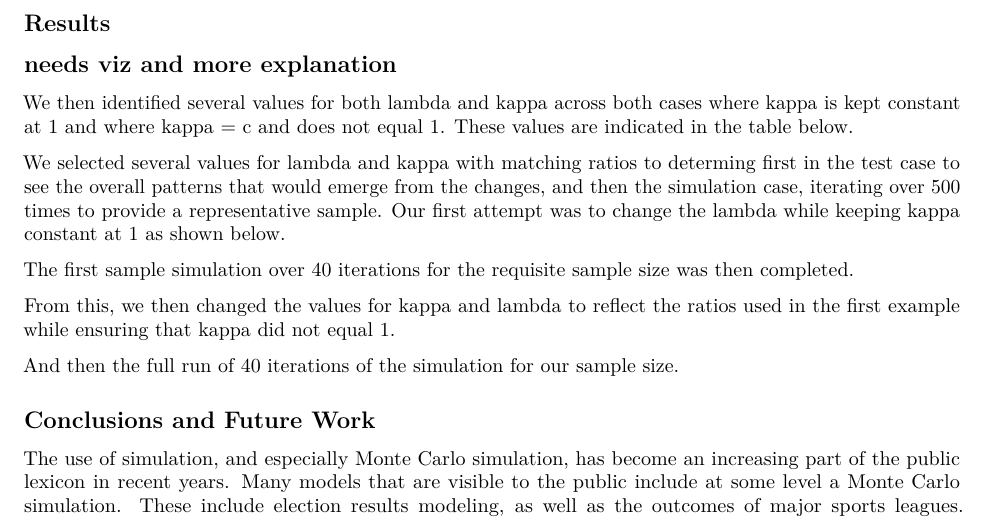
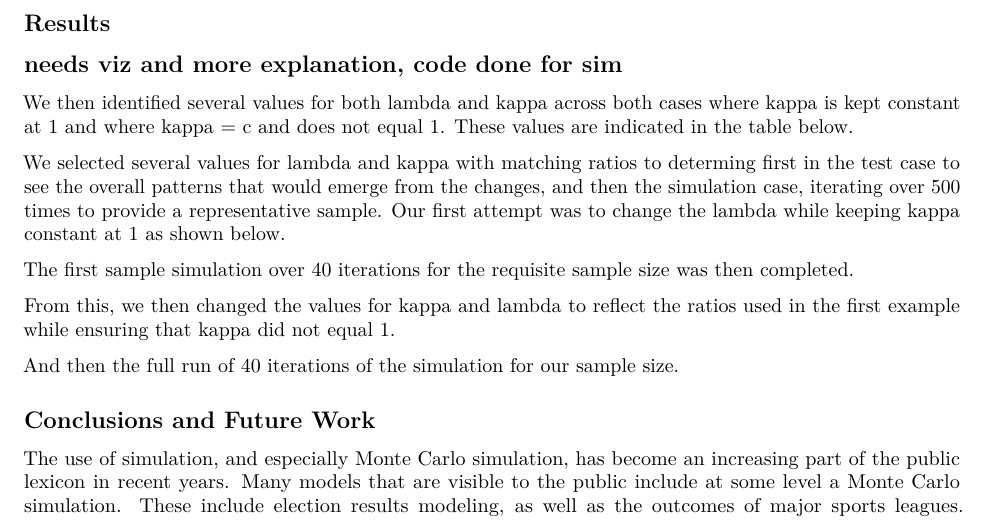
Before and after one commit to dpmurraygt/MSDS7333_CaseStudyUnit12, an R Markdown document (WORKING_MurrayD_NicholsC_LawJ_BataillardJ_QTW403_CaseStudyUnit12.Rmd): part of page 4 of 5, cut so that both start at the same text. Rendered offline with R 4.5, knitr and Pandoc, then LaTeX, with nearby package versions.

```diff
--- a/WORKING_MurrayD_NicholsC_LawJ_BataillardJ_QTW403_CaseStudyUnit12.Rmd
+++ b/WORKING_MurrayD_NicholsC_LawJ_BataillardJ_QTW403_CaseStudyUnit12.Rmd
@@ -112,7 +112,7 @@
 
 ## Results
 
-## needs viz and more explanation
+## needs viz and more explanation, code done for sim
 
 We then identified several values for both lambda and kappa across both cases where kappa is kept constant at 1 and where kappa = c and does not equal 1.  These values are indicated in the table below.
 
```
